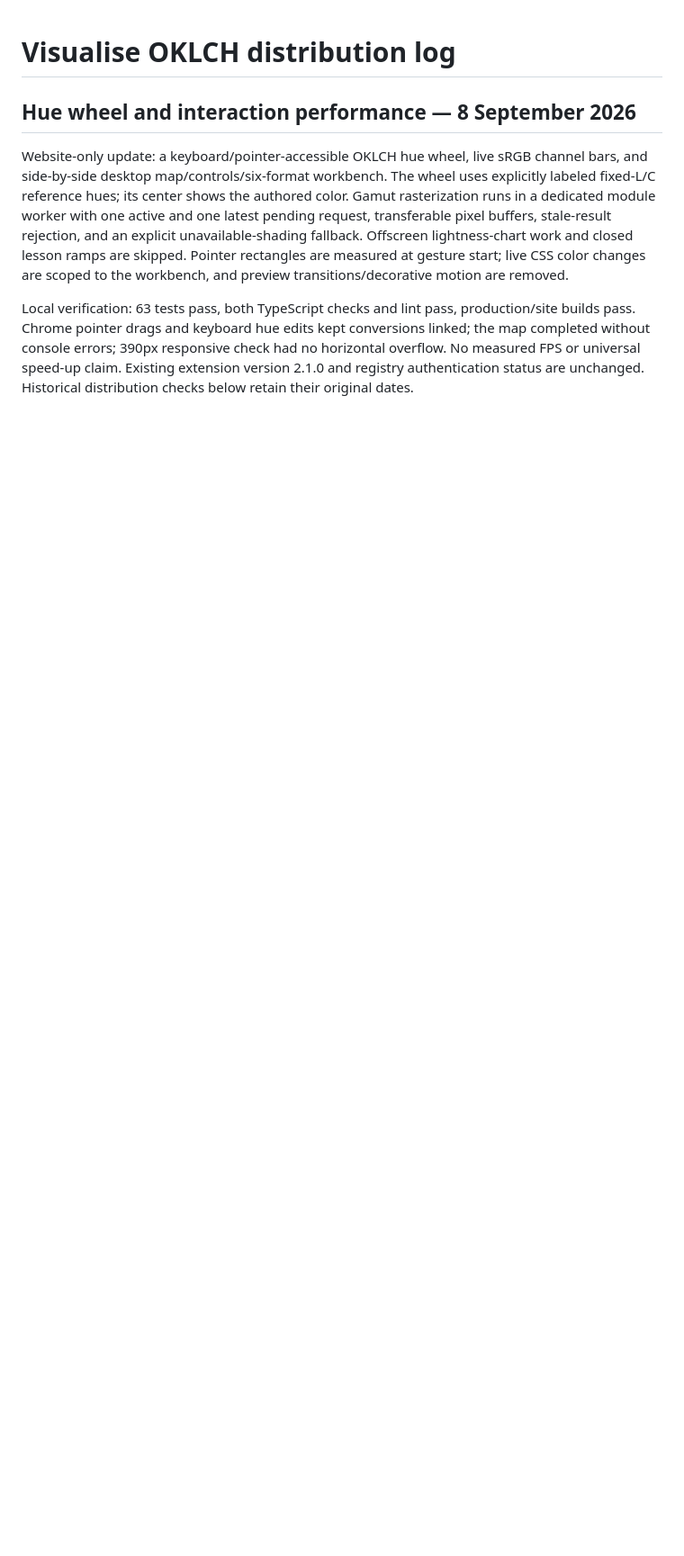
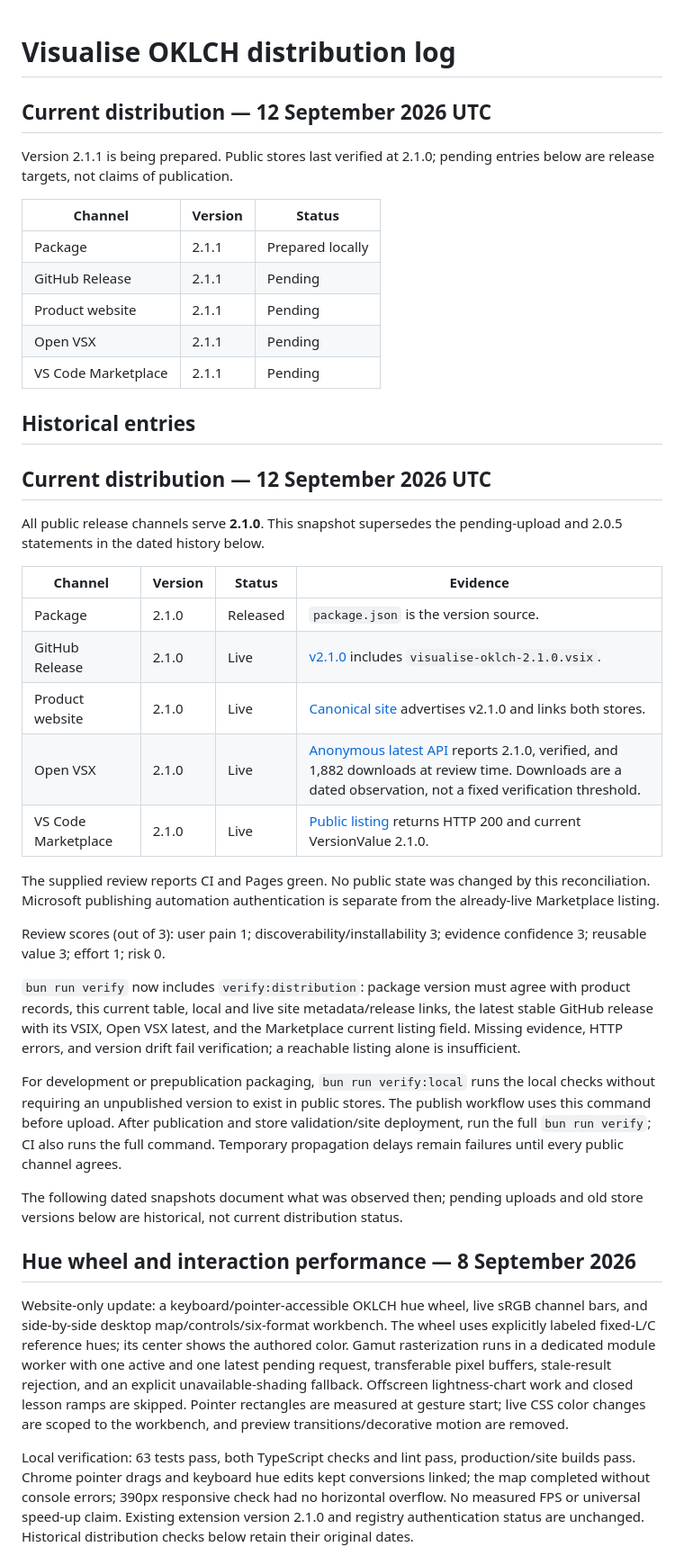
Before and after one commit to shreyam1008/visualise-oklch, a Markdown page: docs/distribution-log.md, the part around the change. Shown at 90% size. GitHub-like rendering; blank space fills up the shorter version.

```diff
--- a/docs/distribution-log.md
+++ b/docs/distribution-log.md
@@ -1,4 +1,43 @@
 # Visualise OKLCH distribution log
+
+## Current distribution — 12 September 2026 UTC
+
+Version 2.1.1 is being prepared. Public stores last verified at 2.1.0; pending entries below are release targets, not claims of publication.
+
+| Channel | Version | Status |
+| --- | --- | --- |
+| Package | 2.1.1 | Prepared locally |
+| GitHub Release | 2.1.1 | Pending |
+| Product website | 2.1.1 | Pending |
+| Open VSX | 2.1.1 | Pending |
+| VS Code Marketplace | 2.1.1 | Pending |
+
+## Historical entries
+
+## Current distribution — 12 September 2026 UTC
+
+All public release channels serve **2.1.0**. This snapshot supersedes the pending-upload and 2.0.5 statements in the dated history below.
+
+| Channel | Version | Status | Evidence |
+| --- | --- | --- | --- |
+| Package | 2.1.0 | Released | `package.json` is the version source. |
+| GitHub Release | 2.1.0 | Live | [v2.1.0](https://github.com/shreyam1008/visualise-oklch/releases/tag/v2.1.0) includes `visualise-oklch-2.1.0.vsix`. |
+| Product website | 2.1.0 | Live | [Canonical site](https://visualise-oklch.shreyam1008.com.np/) advertises v2.1.0 and links both stores. |
+| Open VSX | 2.1.0 | Live | [Anonymous latest API](https://open-vsx.org/api/shreyam1008/visualise-oklch/latest) reports 2.1.0, verified, and 1,882 downloads at review time. Downloads are a dated observation, not a fixed verification threshold. |
+| VS Code Marketplace | 2.1.0 | Live | [Public listing](https://marketplace.visualstudio.com/items?itemName=shreyam1008.visualise-oklch) returns HTTP 200 and current VersionValue 2.1.0. |
+
+The supplied review reports CI and Pages green. No public state was changed by this reconciliation. Microsoft publishing automation authentication is separate from the already-live Marketplace listing.
+
+Review scores (out of 3): user pain 1; discoverability/installability 3; evidence confidence 3; reusable value 3; effort 1; risk 0.
+
+`bun run verify` now includes `verify:distribution`: package version must agree with product records, this current table, local and live site metadata/release links, the latest stable GitHub release with its VSIX, Open VSX latest, and the Marketplace current listing field. Missing evidence, HTTP errors, and version drift fail verification; a reachable listing alone is insufficient.
+
+For development or prepublication packaging, `bun run verify:local` runs the local checks without requiring an unpublished version to exist in public stores. The publish workflow uses this command before upload. After publication and store validation/site deployment, run the full `bun run verify`; CI also runs the full command. Temporary propagation delays remain failures until every public channel agrees.
+
+
+
+The following dated snapshots document what was observed then; pending uploads and old store versions below are historical, not current distribution status.
+
 
 ## Hue wheel and interaction performance — 8 September 2026
 
```
Also changed, not shown: CHANGELOG.md (+6 -0 lines), README.md (+16 -0 lines), images/inline-colors.png (added), images/oklch-picker.png (added), screenshot.png (deleted), 14 other files.
